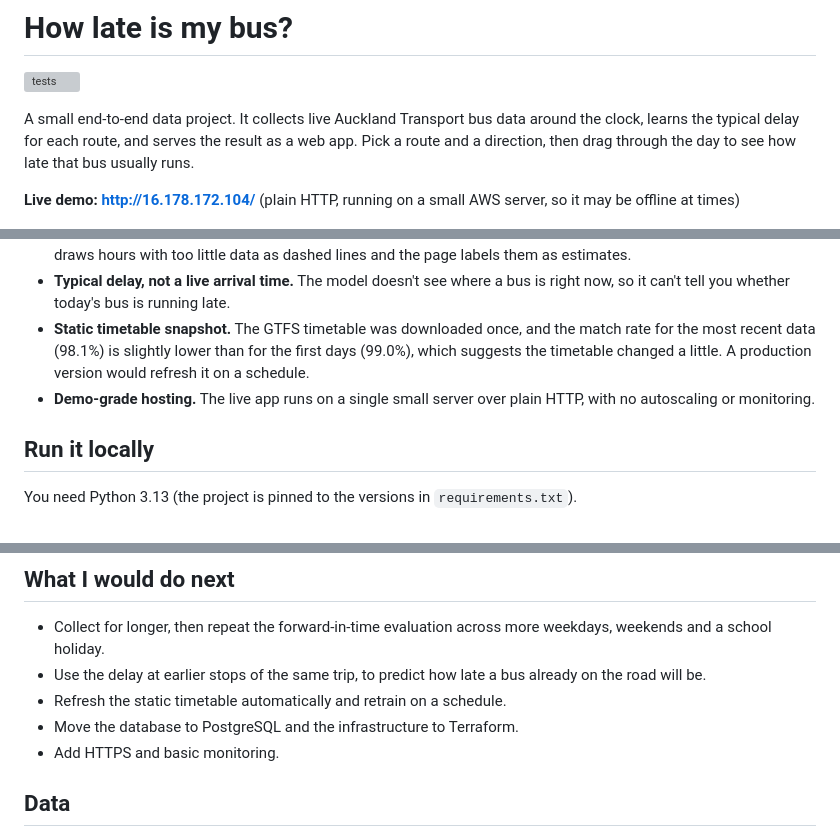
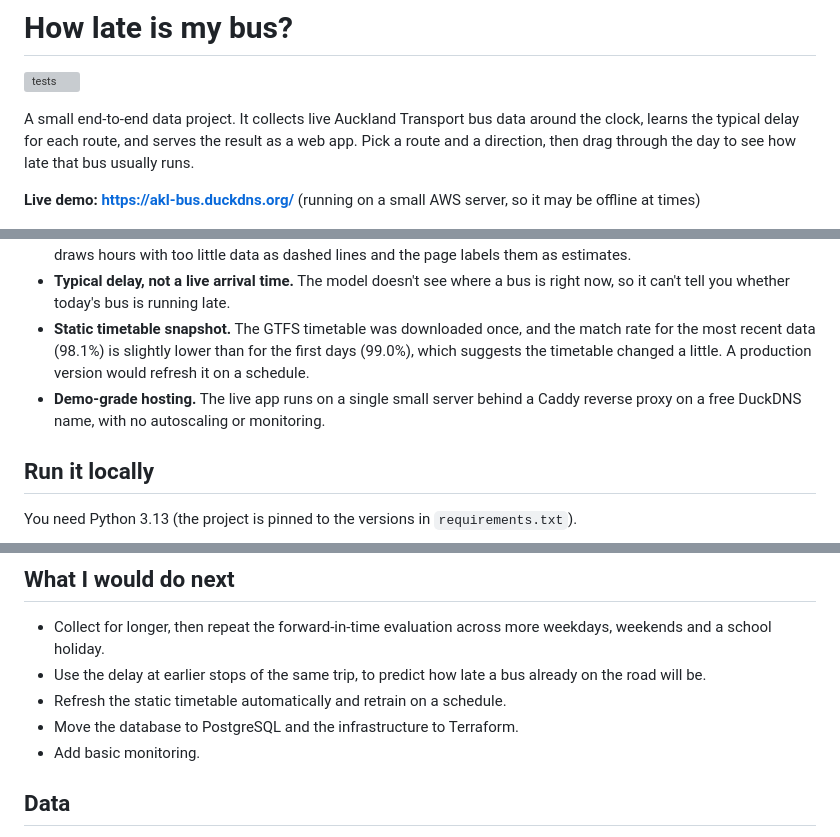
Before and after one commit to aum3101/akl-bus-delays, a Markdown page: docs/README.md, 3 parts joined by grey strips. Drawn GitHub-style; grey boxes are pictures that could not be loaded.

Commit message:
Update demo link to https

```diff
--- a/docs/README.md
+++ b/docs/README.md
@@ -4,7 +4,7 @@
 
 A small end-to-end data project. It collects live Auckland Transport bus data around the clock, learns the typical delay for each route, and serves the result as a web app. Pick a route and a direction, then drag through the day to see how late that bus usually runs.
 
-**Live demo: http://16.178.172.104/** (plain HTTP, running on a small AWS server, so it may be offline at times)
+**Live demo: https://akl-bus.duckdns.org/** (running on a small AWS server, so it may be offline at times)
 
 ![The delay predictor](screenshot.png)
 
@@ -62,7 +62,7 @@ What this shows:
 - **Thin overnight coverage.** Few buses run between about 1am and 4am, so there is little to learn from. The chart draws hours with too little data as dashed lines and the page labels them as estimates.
 - **Typical delay, not a live arrival time.** The model doesn't see where a bus is right now, so it can't tell you whether today's bus is running late.
 - **Static timetable snapshot.** The GTFS timetable was downloaded once, and the match rate for the most recent data (98.1%) is slightly lower than for the first days (99.0%), which suggests the timetable changed a little. A production version would refresh it on a schedule.
-- **Demo-grade hosting.** The live app runs on a single small server over plain HTTP, with no autoscaling or monitoring.
+- **Demo-grade hosting.** The live app runs on a single small server behind a Caddy reverse proxy on a free DuckDNS name, with no autoscaling or monitoring.
 
 ## Run it locally
 
@@ -127,7 +127,7 @@ Dockerfile            Container image for the API
 - Use the delay at earlier stops of the same trip, to predict how late a bus already on the road will be.
 - Refresh the static timetable automatically and retrain on a schedule.
 - Move the database to PostgreSQL and the infrastructure to Terraform.
-- Add HTTPS and basic monitoring.
+- Add basic monitoring.
 
 ## Data
 
```
